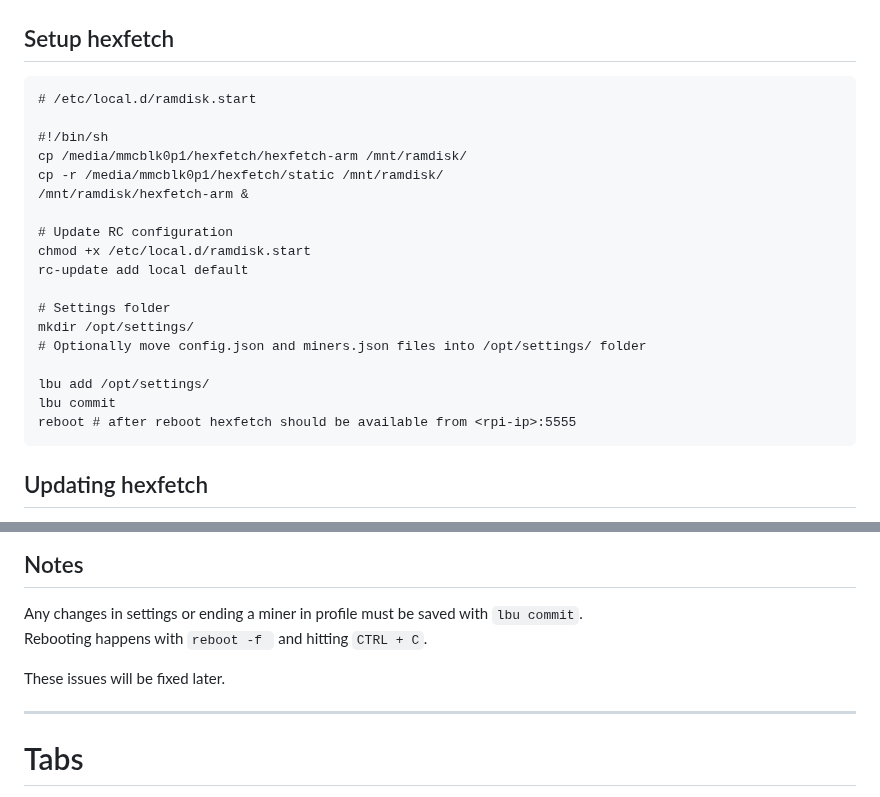
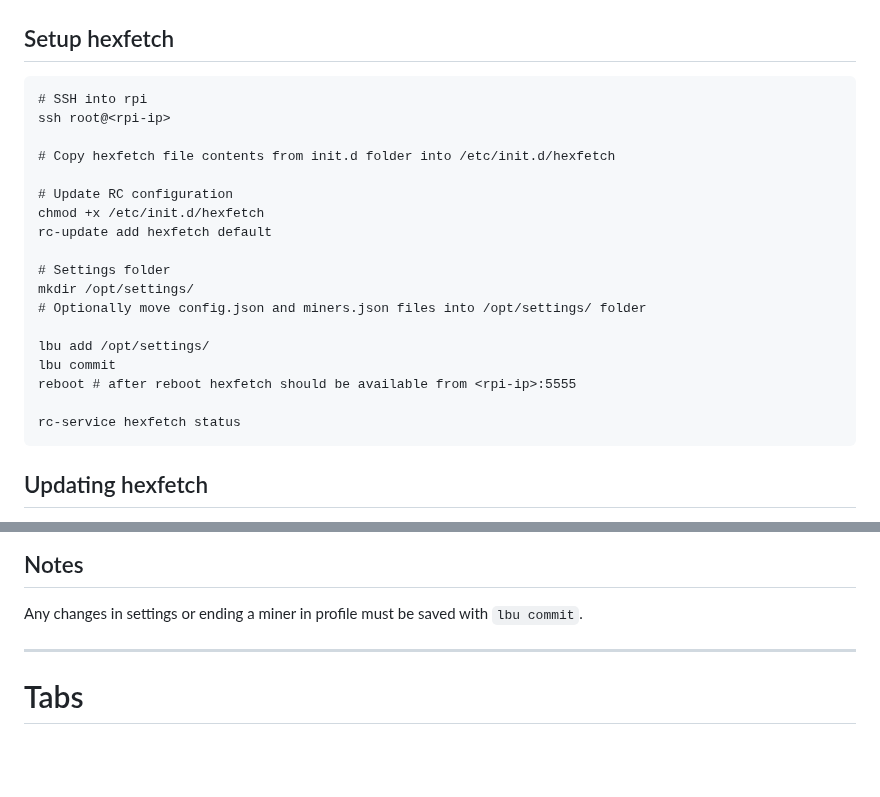
Before and after one commit to hiltar/hexfetch, a Markdown page: README.md, 2 parts joined by grey strips. GitHub-like rendering; blank space fills up the shorter version.

````diff
--- a/README.md
+++ b/README.md
@@ -103,16 +103,14 @@ sudo umount mnt/sdcard
 
 ## Setup hexfetch
 ```
-# /etc/local.d/ramdisk.start
+# SSH into rpi
+ssh root@<rpi-ip>
 
-#!/bin/sh
-cp /media/mmcblk0p1/hexfetch/hexfetch-arm /mnt/ramdisk/
-cp -r /media/mmcblk0p1/hexfetch/static /mnt/ramdisk/
-/mnt/ramdisk/hexfetch-arm &
+# Copy hexfetch file contents from init.d folder into /etc/init.d/hexfetch
 
 # Update RC configuration
-chmod +x /etc/local.d/ramdisk.start
-rc-update add local default
+chmod +x /etc/init.d/hexfetch
+rc-update add hexfetch default
 
 # Settings folder
 mkdir /opt/settings/
@@ -121,6 +119,8 @@ mkdir /opt/settings/
 lbu add /opt/settings/
 lbu commit
 reboot # after reboot hexfetch should be available from <rpi-ip>:5555
+
+rc-service hexfetch status
 ```
 
 ## Updating hexfetch
@@ -138,9 +138,6 @@ sudo umount /mnt/sdcard
 
 ## Notes
 Any changes in settings or ending a miner in profile must be saved with `lbu commit`.
-Rebooting happens with `reboot -f ` and hitting `CTRL + C`.
-
-These issues will be fixed later.
 
 ---
 
````
